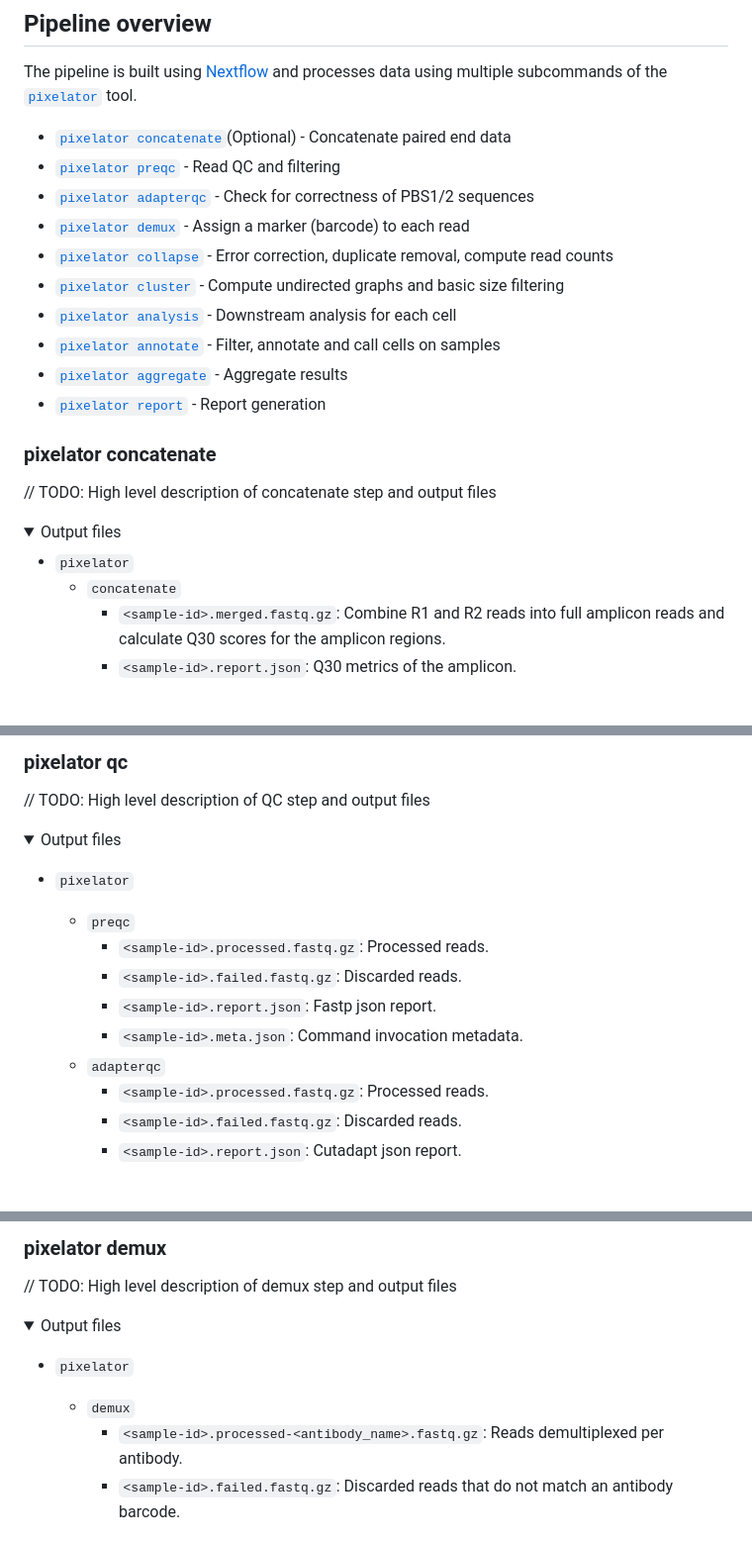
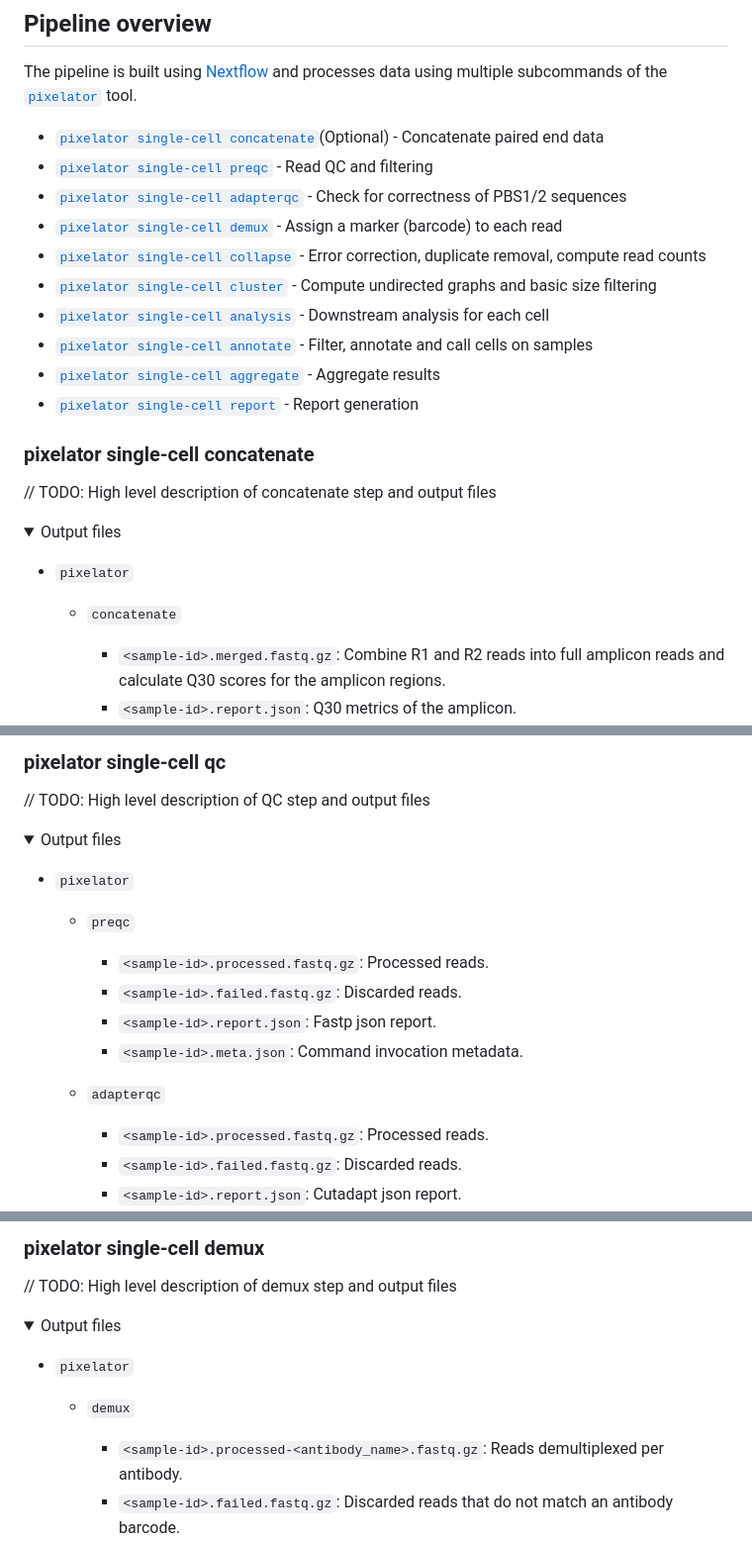
Before and after one commit to nf-core/pixelator, a Markdown page: docs/output.md, 3 parts joined by grey strips. Shown at 99% size. Drawn GitHub-style; folded sections open; blank space fills up the shorter version.

Commit message:
docs: fixed in output.md

```diff
--- a/docs/output.md
+++ b/docs/output.md
@@ -11,18 +11,18 @@ The directories listed below will be created in the results directory after the
 
 The pipeline is built using [Nextflow](https://www.nextflow.io/) and processes data using multiple subcommands of the [`pixelator`](https://github.com/PixelgenTechnologies/pixelator) tool.
 
-- [`pixelator concatenate`](#pixelator-concatenate)(Optional) - Concatenate paired end data
-- [`pixelator preqc`](#pixelator-preqc) - Read QC and filtering
-- [`pixelator adapterqc`](#pixelator-adapterqc) - Check for correctness of PBS1/2 sequences
-- [`pixelator demux`](#pixelator-demux) - Assign a marker (barcode) to each read
-- [`pixelator collapse`](#pixelator-collapse) - Error correction, duplicate removal, compute read counts
-- [`pixelator cluster`](#pixelator-cluster) - Compute undirected graphs and basic size filtering
-- [`pixelator analysis`](#pixelator-analysis) - Downstream analysis for each cell
-- [`pixelator annotate`](#pixelator-annotate) - Filter, annotate and call cells on samples
-- [`pixelator aggregate`](#pixelator-aggregate) - Aggregate results
-- [`pixelator report`](#pixelator-report) - Report generation
+- [`pixelator single-cell concatenate`](#pixelator-concatenate)(Optional) - Concatenate paired end data
+- [`pixelator single-cell preqc`](#pixelator-preqc) - Read QC and filtering
+- [`pixelator single-cell adapterqc`](#pixelator-adapterqc) - Check for correctness of PBS1/2 sequences
+- [`pixelator single-cell demux`](#pixelator-demux) - Assign a marker (barcode) to each read
+- [`pixelator single-cell collapse`](#pixelator-collapse) - Error correction, duplicate removal, compute read counts
+- [`pixelator single-cell cluster`](#pixelator-cluster) - Compute undirected graphs and basic size filtering
+- [`pixelator single-cell analysis`](#pixelator-analysis) - Downstream analysis for each cell
+- [`pixelator single-cell annotate`](#pixelator-annotate) - Filter, annotate and call cells on samples
+- [`pixelator single-cell aggregate`](#pixelator-aggregate) - Aggregate results
+- [`pixelator single-cell report`](#pixelator-report) - Report generation
 
-### pixelator concatenate
+### pixelator single-cell concatenate
 
 // TODO: High level description of concatenate step and output files
 
@@ -30,7 +30,9 @@ The pipeline is built using [Nextflow](https://www.nextflow.io/) and processes d
 <summary>Output files</summary>
 
 - `pixelator`
+
   - `concatenate`
+
     - `<sample-id>.merged.fastq.gz`:
       Combine R1 and R2 reads into full amplicon reads and calculate Q30 scores for the amplicon regions.
     - `<sample-id>.report.json`: Q30 metrics of the amplicon.
@@ -40,7 +43,7 @@ The pipeline is built using [Nextflow](https://www.nextflow.io/) and processes d
 
 </details>
 
-### pixelator qc
+### pixelator single-cell qc
 
 // TODO: High level description of QC step and output files
 
@@ -55,6 +58,7 @@ The pipeline is built using [Nextflow](https://www.nextflow.io/) and processes d
     - `<sample-id>.report.json`: Fastp json report.
     - `<sample-id>.meta.json`: Command invocation metadata.
   - `adapterqc`
+
     - `<sample-id>.processed.fastq.gz`: Processed reads.
     - `<sample-id>.failed.fastq.gz`: Discarded reads.
     - `<sample-id>.report.json`: Cutadapt json report.
@@ -64,7 +69,7 @@ The pipeline is built using [Nextflow](https://www.nextflow.io/) and processes d
 
 </details>
 
-### pixelator demux
+### pixelator single-cell demux
 
 // TODO: High level description of demux step and output files
 
@@ -74,6 +79,7 @@ The pipeline is built using [Nextflow](https://www.nextflow.io/) and processes d
 - `pixelator`
 
   - `demux`
+
     - `<sample-id>.processed-<antibody_name>.fastq.gz`: Reads demultiplexed per antibody.
     - `<sample-id>.failed.fastq.gz`: Discarded reads that do not match an antibody barcode.
     - `<sample-id>.report.json`: Cutadapt json report.
```
Also changed, not shown: other parts of docs/output.md (+25 -20 lines).
